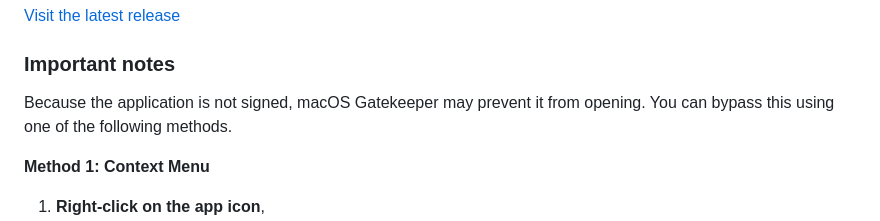
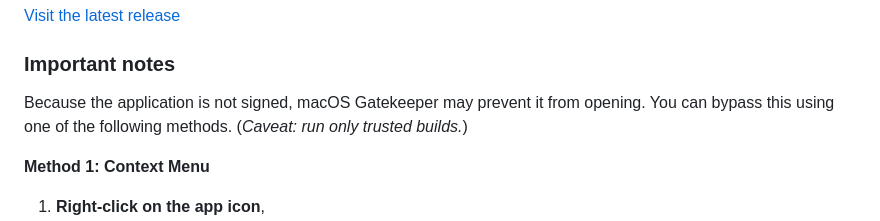
Before and after one commit to nolze/tiny-wifi-analyzer, a Markdown page: README.md, the part around the change. GitHub-like rendering.

Commit message:
docs: add a caveat in README

```diff
--- a/README.md
+++ b/README.md
@@ -27,7 +27,7 @@ Made with PyObjC, pywebview, ApexCharts, PyInstaller.
 
 ### Important notes
 
-Because the application is not signed, macOS Gatekeeper may prevent it from opening. You can bypass this using one of the following methods.
+Because the application is not signed, macOS Gatekeeper may prevent it from opening. You can bypass this using one of the following methods. (*Caveat: run only trusted builds.*)
 
 **Method 1: Context Menu**
 1. **Right-click on the app icon**,
```
